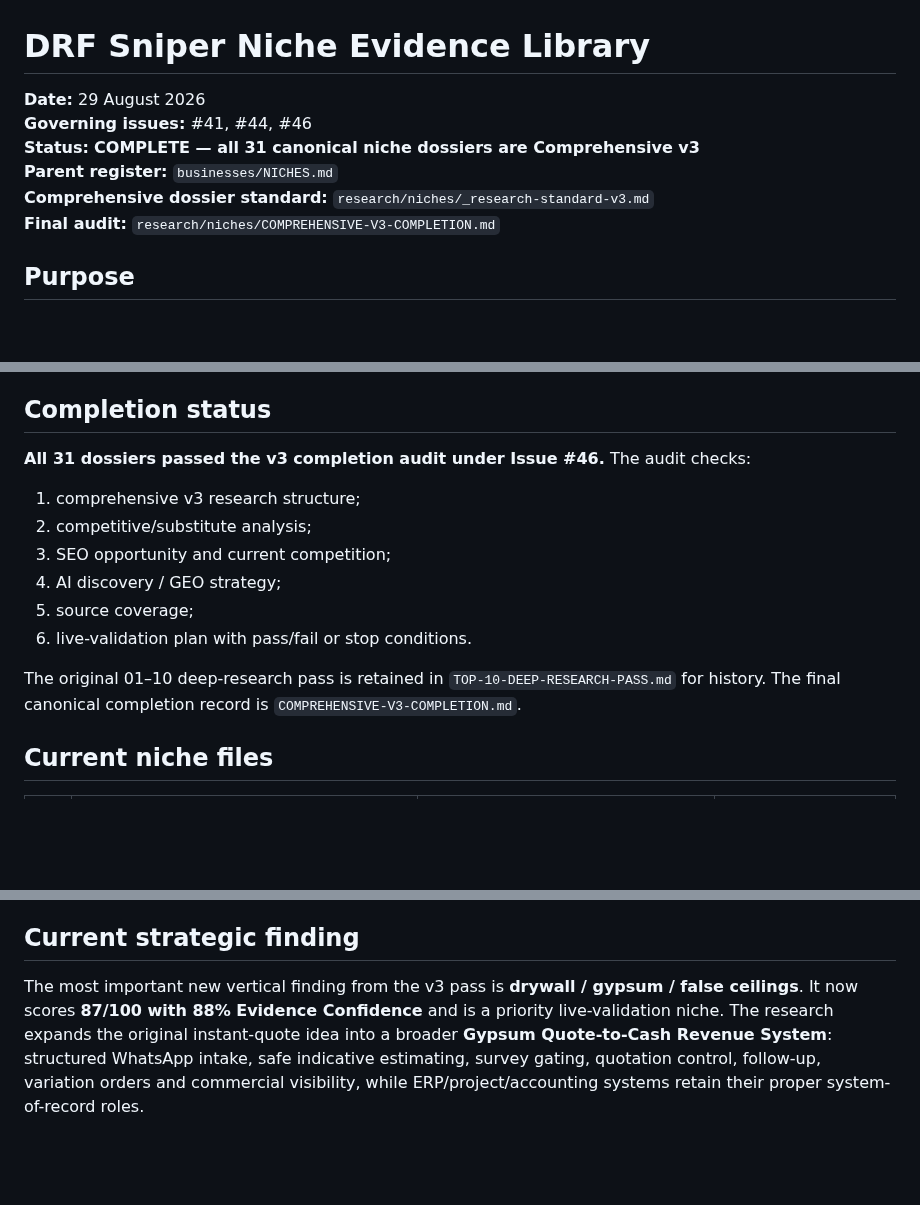
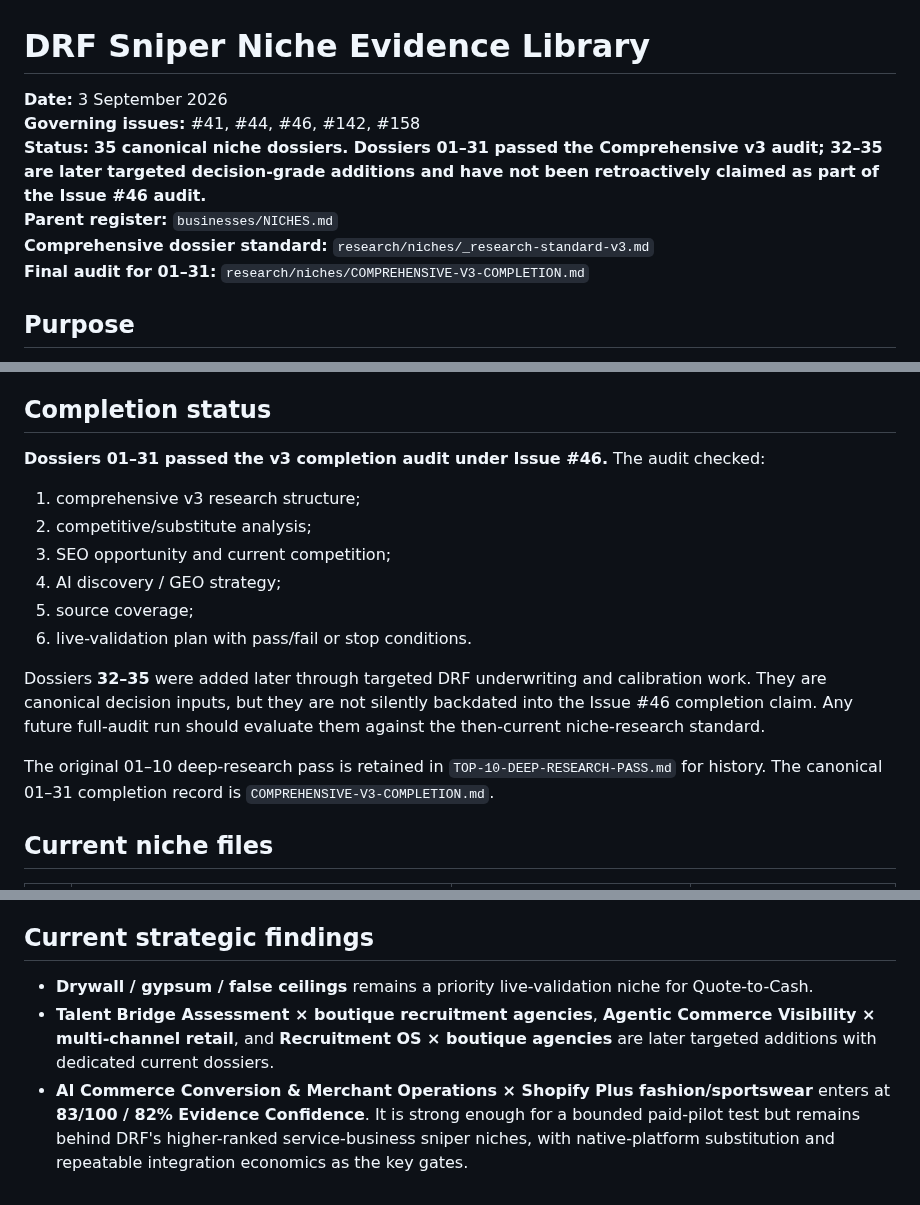
Before and after one commit to david-aicoach/drf, a Markdown page: research/niches/README.md, 3 parts joined by grey strips. Drawn GitHub-style; blank space fills up the shorter version.

Commit message:
drf: reconcile niche evidence index through #35 (#158)

```diff
--- a/research/niches/README.md
+++ b/research/niches/README.md
@@ -1,11 +1,11 @@
 # DRF Sniper Niche Evidence Library
 
-**Date:** 29 August 2026
-**Governing issues:** #41, #44, #46
-**Status:** **COMPLETE — all 31 canonical niche dossiers are Comprehensive v3**
+**Date:** 3 September 2026
+**Governing issues:** #41, #44, #46, #142, #158
+**Status:** **35 canonical niche dossiers. Dossiers 01–31 passed the Comprehensive v3 audit; 32–35 are later targeted decision-grade additions and have not been retroactively claimed as part of the Issue #46 audit.**
 **Parent register:** `businesses/NICHES.md`
 **Comprehensive dossier standard:** `research/niches/_research-standard-v3.md`
-**Final audit:** `research/niches/COMPREHENSIVE-V3-COMPLETION.md`
+**Final audit for 01–31:** `research/niches/COMPREHENSIVE-V3-COMPLETION.md`
 
 ## Purpose
 
@@ -25,7 +25,7 @@ Desk research can strengthen Evidence Confidence, but it cannot prove product-ma
 
 ## Completion status
 
-**All 31 dossiers passed the v3 completion audit under Issue #46.** The audit checks:
+**Dossiers 01–31 passed the v3 completion audit under Issue #46.** The audit checked:
 
 1. comprehensive v3 research structure;
 2. competitive/substitute analysis;
@@ -34,7 +34,9 @@ Desk research can strengthen Evidence Confidence, but it cannot prove product-ma
 5. source coverage;
 6. live-validation plan with pass/fail or stop conditions.
 
-The original 01–10 deep-research pass is retained in `TOP-10-DEEP-RESEARCH-PASS.md` for history. The final canonical completion record is `COMPREHENSIVE-V3-COMPLETION.md`.
+Dossiers **32–35** were added later through targeted DRF underwriting and calibration work. They are canonical decision inputs, but they are not silently backdated into the Issue #46 completion claim. Any future full-audit run should evaluate them against the then-current niche-research standard.
+
+The original 01–10 deep-research pass is retained in `TOP-10-DEEP-RESEARCH-PASS.md` for history. The canonical 01–31 completion record is `COMPREHENSIVE-V3-COMPLETION.md`.
 
 ## Current niche files
 
@@ -101,6 +107,8 @@ Every dossier must support an investment/market-entry decision and include:
 6. No dossier assumes a secret AI-ranking mechanism. AI discoverability follows normal indexability, authority, clarity and source-quality principles.
 7. The next material confidence increase should come from interviews, workflow samples and live operating data.
 
-## Current strategic finding
+## Current strategic findings
 
-The most important new vertical finding from the v3 pass is **drywall / gypsum / false ceilings**. It now scores **87/100 with 88% Evidence Confidence** and is a priority live-validation niche. The research expands the original instant-quote idea into a broader **Gypsum Quote-to-Cash Revenue System**: structured WhatsApp intake, safe indicative estimating, survey gating, quotation control, follow-up, variation orders and commercial visibility, while ERP/project/accounting systems retain their proper system-of-record roles.
+- **Drywall / gypsum / false ceilings** remains a priority live-validation niche for Quote-to-Cash.
+- **Talent Bridge Assessment × boutique recruitment agencies**, **Agentic Commerce Visibility × multi-channel retail**, and **Recruitment OS × boutique agencies** are later targeted additions with dedicated current dossiers.
+- **AI Commerce Conversion & Merchant Operations × Shopify Plus fashion/sportswear** enters at **83/100 / 82% Evidence Confidence**. It is strong enough for a bounded paid-pilot test but remains behind DRF's higher-ranked service-business sniper niches, with native-platform substitution and repeatable integration economics as the key gates.
```
Also changed, not shown: other parts of research/niches/README.md (+36 -32 lines).
